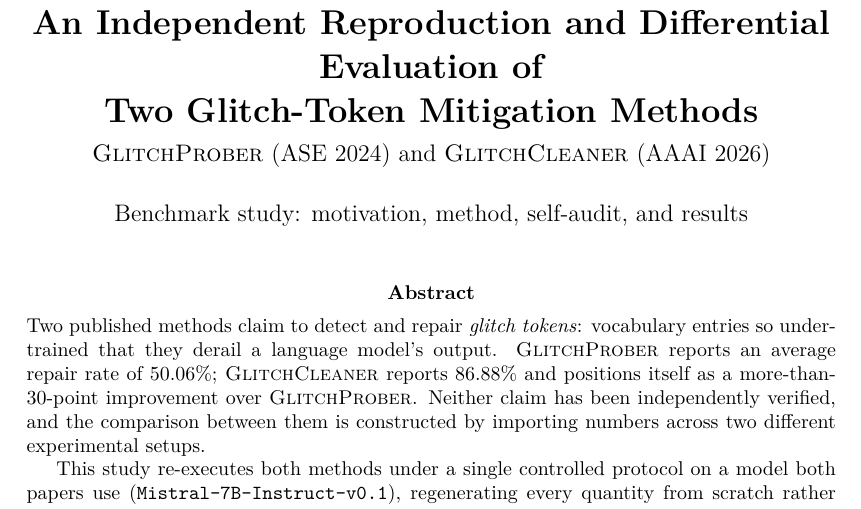
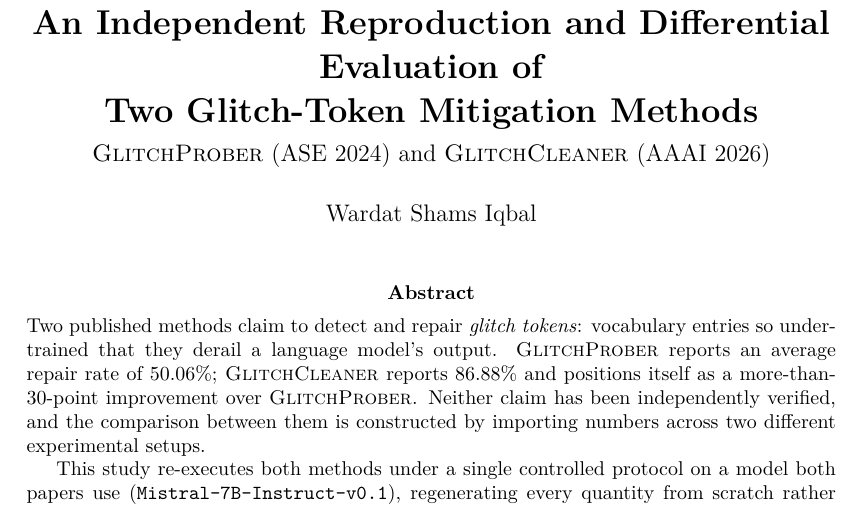
Before and after one commit to fuad-mahee/Benchmark, a LaTeX paper (docs/benchmark_study.tex): part of page 1 of 23, cut so that both start at the same text. Compiled offline with pdfLaTeX.

Commit message:
Set document authorship
\author{} in both documents was still a placeholder describing the document
rather than naming anyone. Repository-local git identity set in the same pass;
the machine's global identity belongs to the project's previous author, so
commits were being misattributed.

Co-Authored-By: Claude Opus 5 <noreply@anthropic.com>

```diff
--- a/docs/benchmark_study.tex
+++ b/docs/benchmark_study.tex
@@ -32,7 +32,7 @@
 \title{\textbf{An Independent Reproduction and Differential Evaluation of\\
 Two Glitch-Token Mitigation Methods}\\[0.35em]
 \large \gp{} (ASE 2024) and \gc{} (AAAI 2026)}
-\author{Benchmark study: motivation, method, self-audit, and results}
+\author{Wardat Shams Iqbal}
 \date{}
 
 \begin{document}
```
Also changed, not shown: docs/benchmark_report.tex (+1 -1 lines), 1 other file.
